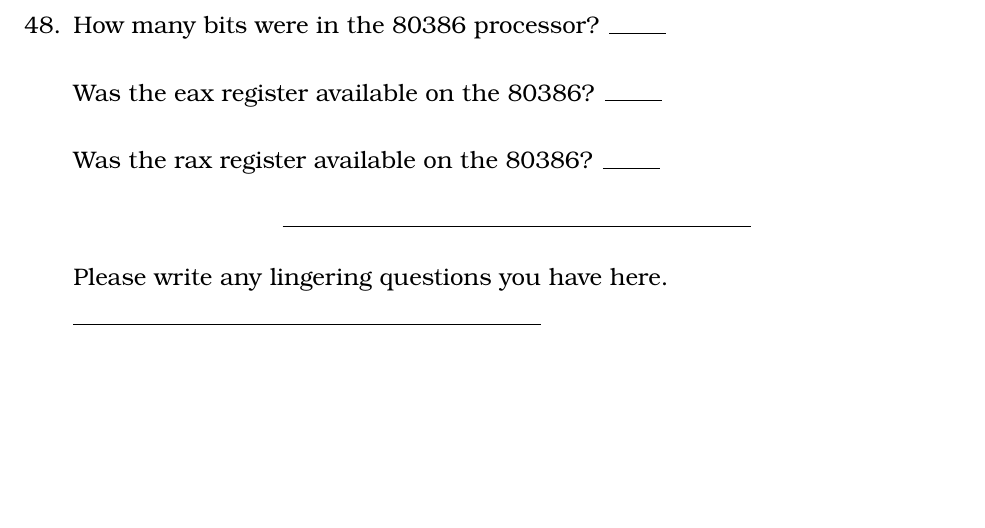
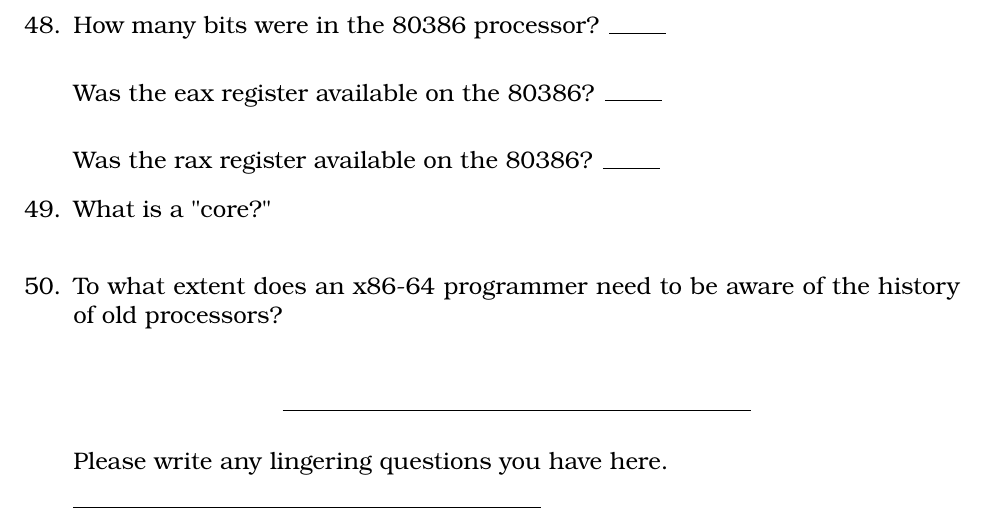
Before and after one commit to noynaert/csc264, a LaTeX problem sheet (videoNotes/unit00/unit00.tex): part of page 6 of 6, cut so that both start at the same text, the shorter picture padded with empty space. Compiled offline with XeLaTeX; a LaTeX package or settings file that is missing is left out.

Commit message:
After 00.080

```diff
--- a/videoNotes/unit00/unit00.tex
+++ b/videoNotes/unit00/unit00.tex
@@ -328,6 +328,17 @@ lower 16 bits of the %rax register.  The program still works fine on a 64-bit CP
        \vspace{5mm}
       \par Was the rax register available on the 80386? \rule{1cm}{0.15mm}
   \end{samepage}
+\begin{samepage}
+    \question What is a "core?"
+    \vspace{5mm}
+\end{samepage}
+\par
+ \begin{samepage}
+     \question To what extent does an x86-64 programmer need to be aware of the history of old processors?
+     \vspace{5mm}
+ \end{samepage}
+ \par
+
 
 
   %%%%%%%%%%%%%%%%%%%%%%%%%%%%%%%%%%%%%%%%%%%%%%%%%%%%%
```
Also changed, not shown: videoNotes/unit00/unit00.pdf.
